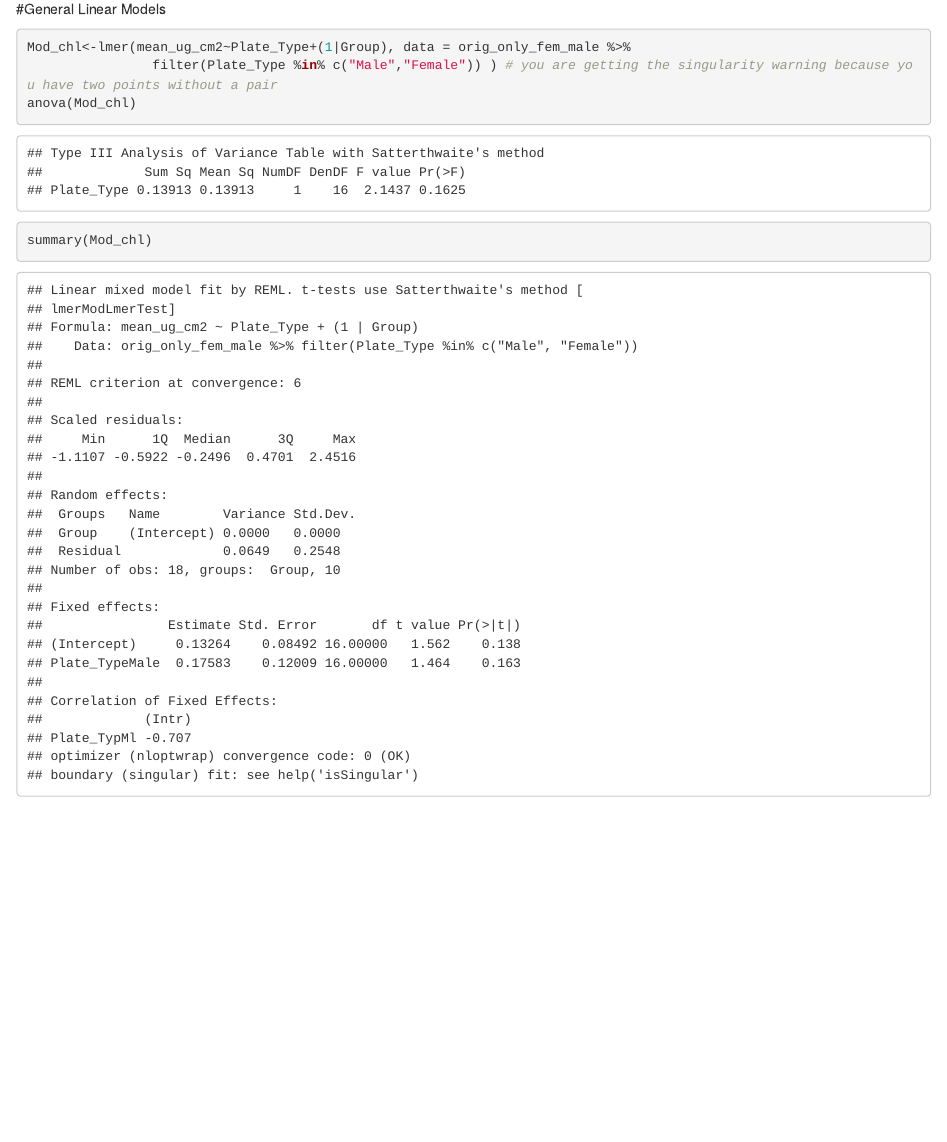
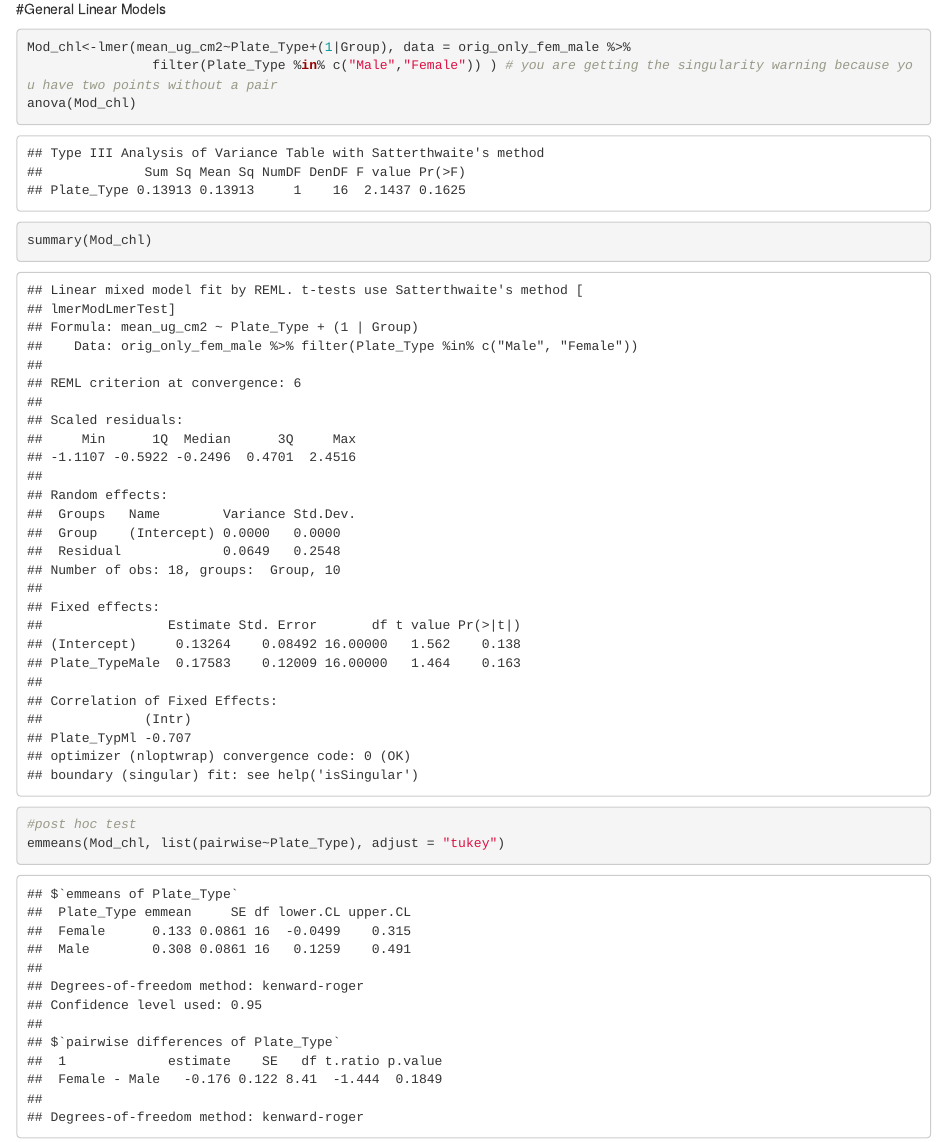
Before and after one commit to cfajardo7/L_gigantea_grazing, an R Markdown document (Script/2024_06_Chlorophyll_Abundance.Rmd): the page in a window 1100 px wide, from 3520 px down. Rendered offline with R 4.5, knitr and Pandoc, with nearby package versions.

Commit message:
updated script

````diff
--- a/Script/2024_06_Chlorophyll_Abundance.Rmd
+++ b/Script/2024_06_Chlorophyll_Abundance.Rmd
@@ -158,4 +158,7 @@ Mod_chl<-lmer(mean_ug_cm2~Plate_Type+(1|Group), data = orig_only_fem_male %>%
                 filter(Plate_Type %in% c("Male","Female")) ) # you are getting the singularity warning because you have two points without a pair
 anova(Mod_chl)
 summary(Mod_chl)
+
+#post hoc test
+emmeans(Mod_chl, list(pairwise~Plate_Type), adjust = "tukey")
 ```
````
